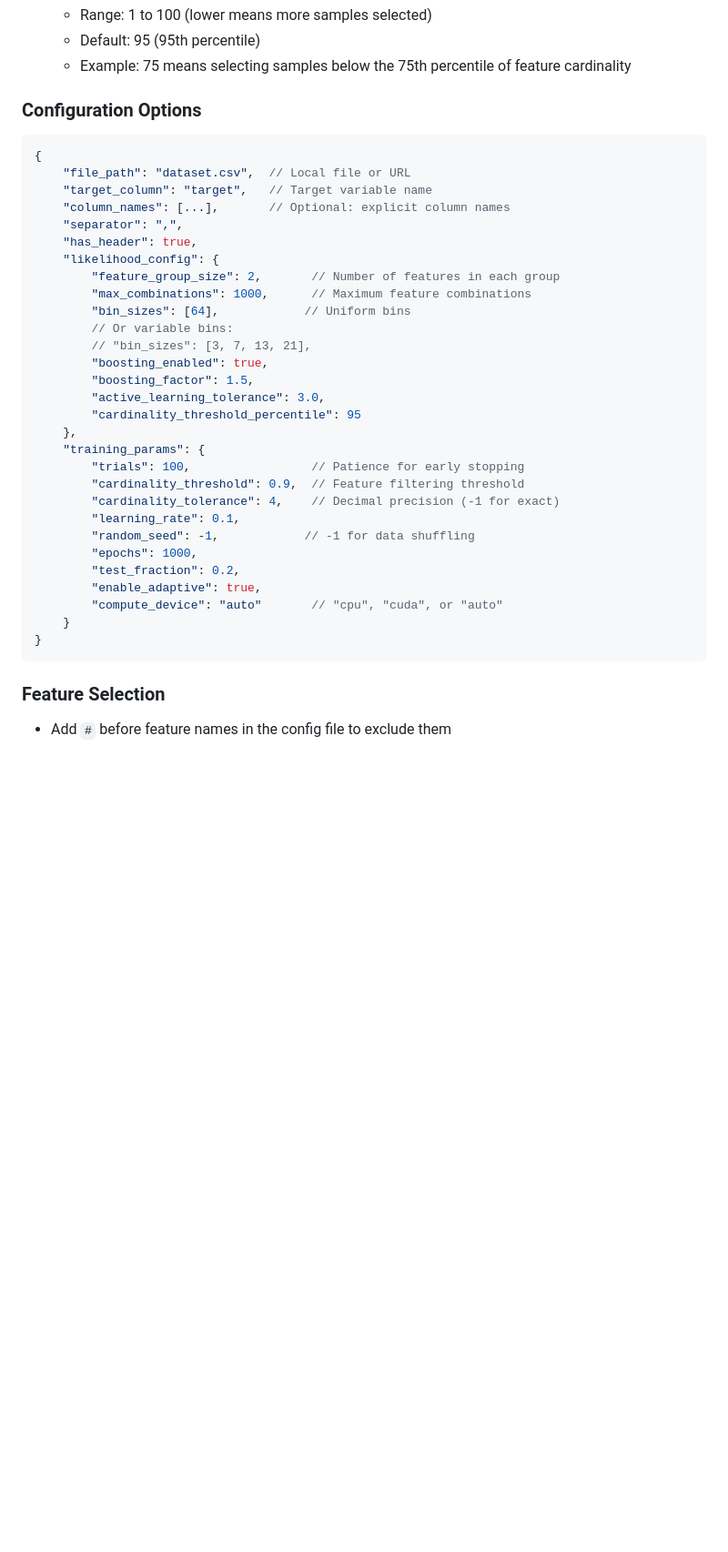
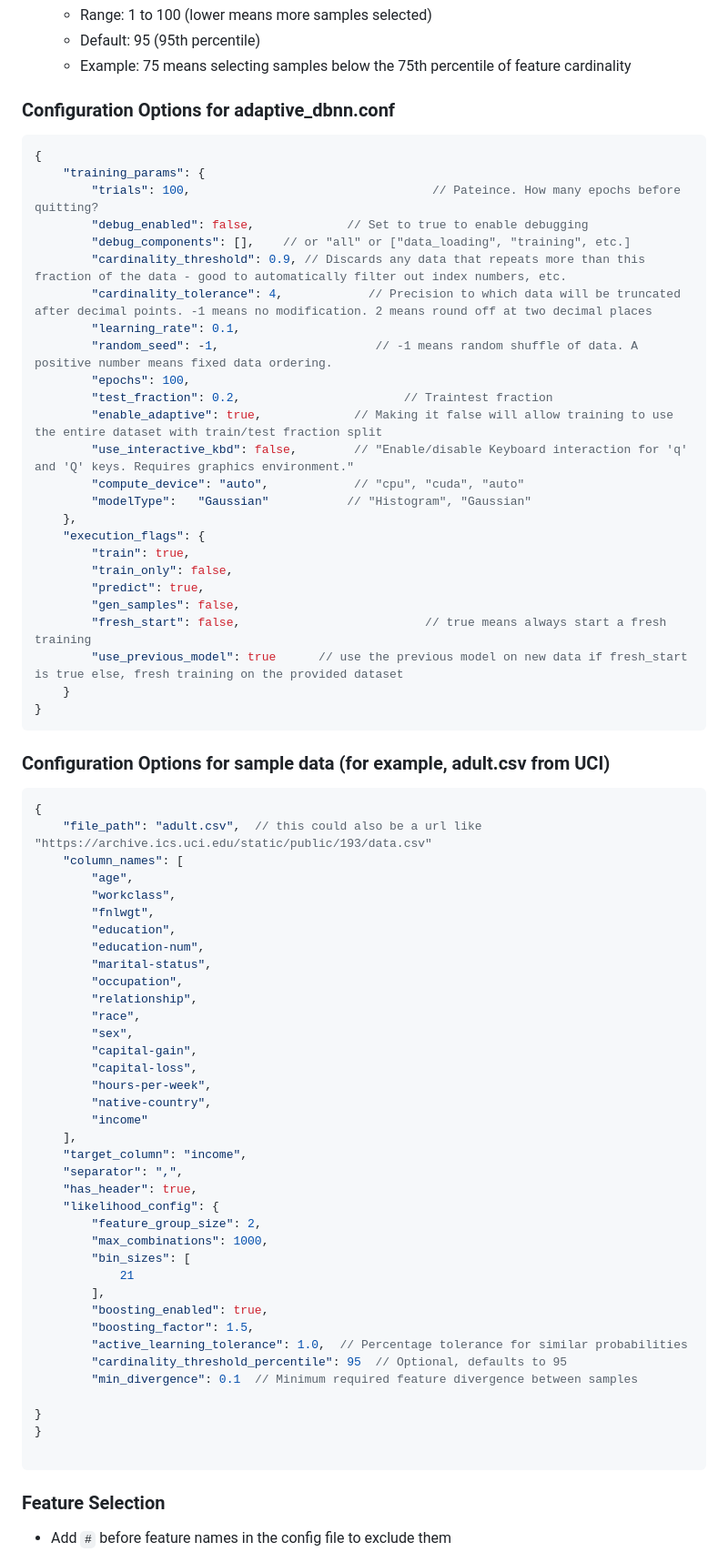
Before and after one commit to sajeethphilip/DBNN_py, a Markdown page: README.md, the part around the change. Shown: that part at 91% size. Drawn GitHub-style; blank space fills up the shorter version.

````diff
--- a/README.md
+++ b/README.md
@@ -21,40 +21,75 @@ Based on "What is there in a training sample?" (2009 World Congress on Nature &
   - Default: 95 (95th percentile)
   - Example: 75 means selecting samples below the 75th percentile of feature cardinality
 
-### Configuration Options
+### Configuration Options for adaptive_dbnn.conf
 
 ```json
 {
-    "file_path": "dataset.csv",  // Local file or URL
-    "target_column": "target",   // Target variable name
-    "column_names": [...],       // Optional: explicit column names
+    "training_params": {
+        "trials": 100,                                  // Pateince. How many epochs before quitting?
+        "debug_enabled": false,             // Set to true to enable debugging
+        "debug_components": [],    // or "all" or ["data_loading", "training", etc.]
+        "cardinality_threshold": 0.9, // Discards any data that repeats more than this fraction of the data - good to automatically filter out index numbers, etc.
+        "cardinality_tolerance": 4,            // Precision to which data will be truncated after decimal points. -1 means no modification. 2 means round off at two decimal places
+        "learning_rate": 0.1,
+        "random_seed": -1,                      // -1 means random shuffle of data. A positive number means fixed data ordering.
+        "epochs": 100,
+        "test_fraction": 0.2,                       // Traintest fraction
+        "enable_adaptive": true,             // Making it false will allow training to use the entire dataset with train/test fraction split
+        "use_interactive_kbd": false,        // "Enable/disable Keyboard interaction for 'q' and 'Q' keys. Requires graphics environment."
+        "compute_device": "auto",            // "cpu", "cuda", "auto"
+        "modelType":   "Gaussian"           // "Histogram", "Gaussian"
+    },
+    "execution_flags": {
+        "train": true,
+        "train_only": false,
+        "predict": true,
+        "gen_samples": false,
+        "fresh_start": false,                          // true means always start a fresh training
+        "use_previous_model": true      // use the previous model on new data if fresh_start is true else, fresh training on the provided dataset
+    }
+}
+```
+### Configuration Options for sample data (for example, adult.csv from UCI)
+```json
+{
+    "file_path": "adult.csv",  // this could also be a url like  "https://archive.ics.uci.edu/static/public/193/data.csv"
+    "column_names": [
+        "age",
+        "workclass",
+        "fnlwgt",
+        "education",
+        "education-num",
+        "marital-status",
+        "occupation",
+        "relationship",
+        "race",
+        "sex",
+        "capital-gain",
+        "capital-loss",
+        "hours-per-week",
+        "native-country",
+        "income"
+    ],
+    "target_column": "income",
     "separator": ",",
     "has_header": true,
     "likelihood_config": {
-        "feature_group_size": 2,       // Number of features in each group
-        "max_combinations": 1000,      // Maximum feature combinations
-        "bin_sizes": [64],            // Uniform bins
-        // Or variable bins:
-        // "bin_sizes": [3, 7, 13, 21],
+        "feature_group_size": 2,
+        "max_combinations": 1000,
+        "bin_sizes": [
+            21
+        ],
         "boosting_enabled": true,
         "boosting_factor": 1.5,
-        "active_learning_tolerance": 3.0,
-        "cardinality_threshold_percentile": 95
-    },
-    "training_params": {
-        "trials": 100,                 // Patience for early stopping
-        "cardinality_threshold": 0.9,  // Feature filtering threshold
-        "cardinality_tolerance": 4,    // Decimal precision (-1 for exact)
-        "learning_rate": 0.1,
-        "random_seed": -1,            // -1 for data shuffling
-        "epochs": 1000,
-        "test_fraction": 0.2,
-        "enable_adaptive": true,
-        "compute_device": "auto"       // "cpu", "cuda", or "auto"
-    }
+        "active_learning_tolerance": 1.0,  // Percentage tolerance for similar probabilities
+        "cardinality_threshold_percentile": 95  // Optional, defaults to 95
+        "min_divergence": 0.1  // Minimum required feature divergence between samples
+
 }
+}
+
 ```
-
 ### Feature Selection
 - Add `#` before feature names in the config file to exclude them
 - Automatic filtering of high cardinality features
````
